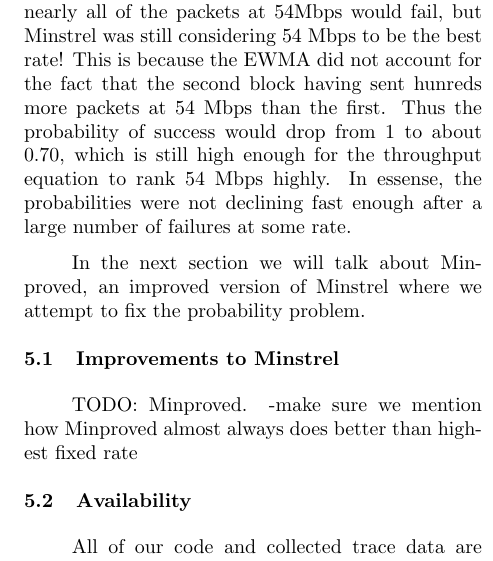
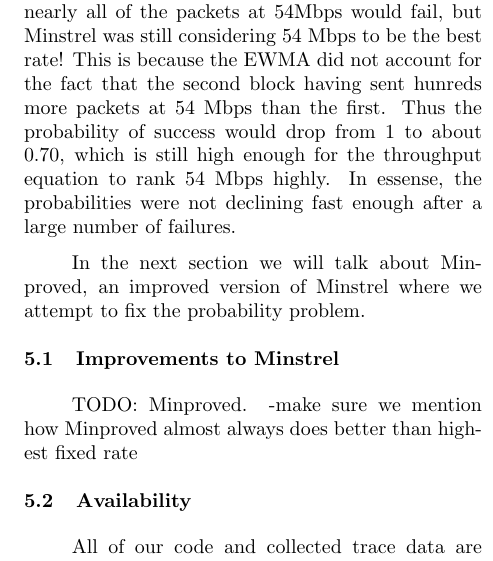
Before and after one commit to pavpanchekha/bitrate-lab, a LaTeX document (paper/paper.tex): part of one column of page 4 of 6, cut so that both start at the same text. Compiled offline with pdfLaTeX.

Commit message:
paper tweak

```diff
--- a/paper/paper.tex
+++ b/paper/paper.tex
@@ -139,7 +139,7 @@ Bit rate selection algorithms naturally show variation between runs on the same
 
 The histograms of which rates the algorithms deided to send at provided some useful insight into the behavior. Table~\ref{table:2} is a histogram of a 35 second corner trace. In this situation Minstrel outperforms SampleRate. The constant rate throughputs demonstrate that 11, 12 and 18 Mbps were the optimal rates to send at, and that no packets were sucessful at any higher rates. SampleRate does not use these rates except for probe packets, which happens once every ten seconds. Minstrel does not have this measure, however, spends a lot of time sending probe packets at these high rates that happen to never be successful. The only reason low rates have fewer probe packets is because they are second in the retry chain. Despite the fact that SampleRate spends less time probing high rates, it is less successful. This is because Minstrel send the most packets at the three most successful bitrates. SampleRate, however, spends too much time sampling low bit rates. Additionally, it spends a lot of time sending at 5.5 Mbps. TODO: why does SampleRate spend time at 5.5 Mbps??? We suspect that this might be because the equation SampleRate uses to estimate average transmission time needs to be tweaked.
 
-Our examination of the histograms showed us that Minstrel spends a lot of time sampling at high rates. In the specific case we examined, they were all probe packets. But sometimes Minstrel would choose 54Mbps as the rate with the best throughput, which made little sense. A closer investigation revealed that Minstrel would sometimes luck out and get one success sending a probe at 54Mbps. The probability of success would be 1, so then 54Mbps would be chosen as the rate with the best throughput. This is unfortunate, but the real harm came in the next window: nearly all of the packets at 54Mbps would fail, but Minstrel was still considering 54 Mbps to be the best rate! This is because the EWMA did not account for the fact that the second block having sent hunreds more packets at 54 Mbps than the first. Thus the probability of success would drop from 1 to about 0.70, which is still high enough for the throughput equation to rank 54 Mbps highly. In essense, the probabilities were not declining fast enough after a large number of failures at some rate.
+Our examination of the histograms showed us that Minstrel spends a lot of time sampling at high rates. In the specific case we examined, they were all probe packets. But sometimes Minstrel would choose 54Mbps as the rate with the best throughput, which made little sense. A closer investigation revealed that Minstrel would sometimes luck out and get one success sending a probe at 54Mbps. The probability of success would be 1, so then 54Mbps would be chosen as the rate with the best throughput. This is unfortunate, but the real harm came in the next window: nearly all of the packets at 54Mbps would fail, but Minstrel was still considering 54 Mbps to be the best rate! This is because the EWMA did not account for the fact that the second block having sent hunreds more packets at 54 Mbps than the first. Thus the probability of success would drop from 1 to about 0.70, which is still high enough for the throughput equation to rank 54 Mbps highly. In essense, the probabilities were not declining fast enough after a large number of failures.
 
 In the next section we will talk about Minproved, an improved version of Minstrel where we attempt to fix the probability problem.
 
```
